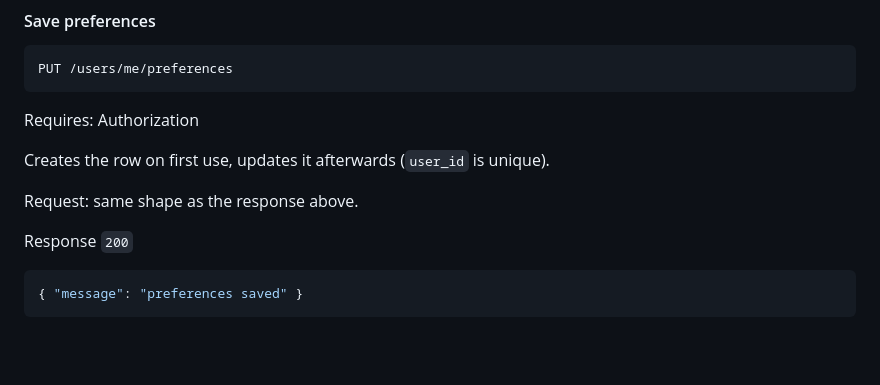
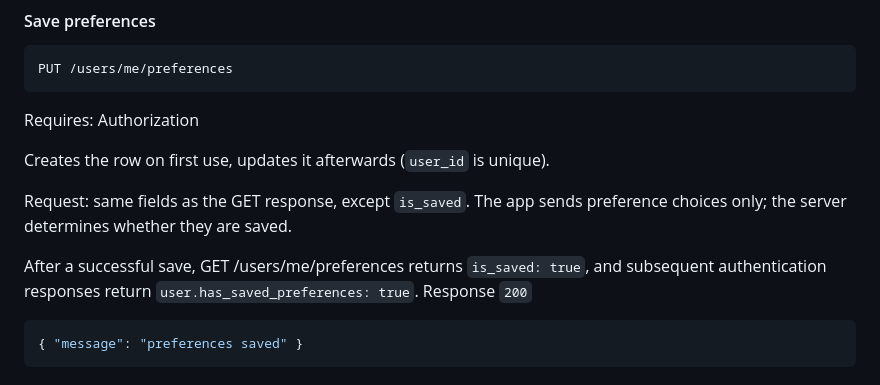
Before and after one commit to shathaaa1110-arch/Portfolio-Project, a Markdown page: Docs/TechnicalDoc.md, the part around the change. GitHub-like rendering; blank space fills up the shorter version.

Commit message:
Update preferences saving documentation
Clarify request fields for preferences saving and update response details.

````diff
--- a/Docs/TechnicalDoc.md
+++ b/Docs/TechnicalDoc.md
@@ -1542,8 +1542,9 @@ Requires: Authorization
 
 Creates the row on first use, updates it afterwards (`user_id` is unique).
 
-Request: same shape as the response above.
-
+Request: same fields as the GET response, except `is_saved`. The app sends preference choices only; the server determines whether they are saved.
+
+After a successful save, GET /users/me/preferences returns `is_saved: true`, and subsequent authentication responses return `user.has_saved_preferences: true`.
 Response `200`
 ```json
 { "message": "preferences saved" }
````
